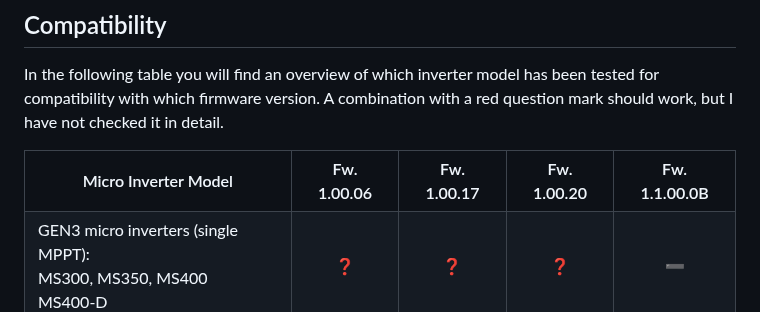
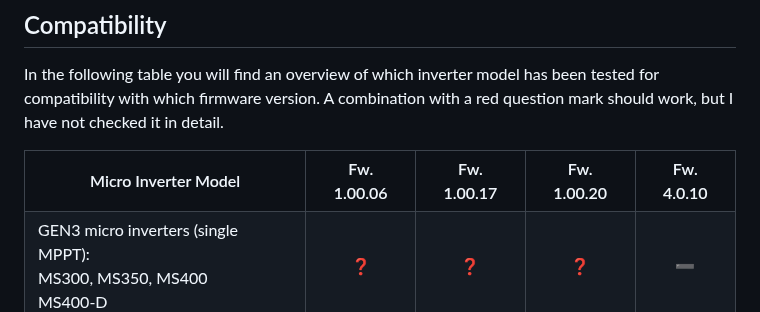
Before and after one commit to s-allius/tsun-gen3-proxy, a Markdown page: README.md, the part around the change. GitHub-like rendering.

Commit message:
Update README.md
Exchange logger fw version with the real inverter fw version in the compatibility table

```diff
--- a/README.md
+++ b/README.md
@@ -215,7 +215,7 @@ In the following table you will find an overview of which inverter model has bee
 A combination with a red question mark should work, but I have not checked it in detail.
 
 <table align="center">
-  <tr><th align="center">Micro Inverter Model</th><th align="center">Fw. 1.00.06</th><th align="center">Fw. 1.00.17</th><th align="center">Fw. 1.00.20</th><th align="center">Fw. 1.1.00.0B</th></tr>
+  <tr><th align="center">Micro Inverter Model</th><th align="center">Fw. 1.00.06</th><th align="center">Fw. 1.00.17</th><th align="center">Fw. 1.00.20</th><th align="center">Fw. 4.0.10</th></tr>
   <tr><td>GEN3 micro inverters (single MPPT):<br>MS300, MS350, MS400<br>MS400-D</td><td align="center">❓</td><td align="center">❓</td><td align="center">❓</td><td align="center">➖</td></tr>
   <tr><td>GEN3 micro inverters (dual MPPT):<br>MS600, MS700, MS800<br>MS600-D, MS800-D</td><td align="center">✔️</td><td align="center">✔️</td><td align="center">✔️</td><td align="center">➖</td></tr>
   <tr><td>GEN3 PLUS micro inverters:<br>MS1600, MS1800, MS2000<br>MS2000-D</td><td align="center">➖</td><td align="center">➖</td><td align="center">➖</td><td align="center">✔️</td></tr>
```
